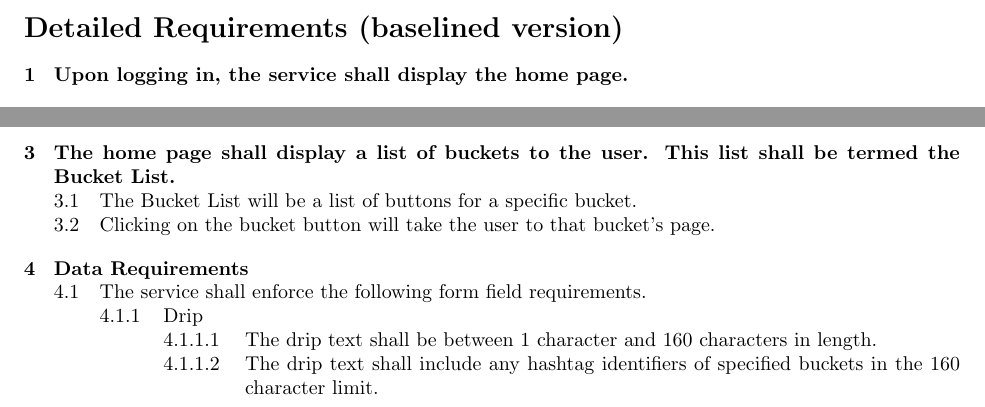
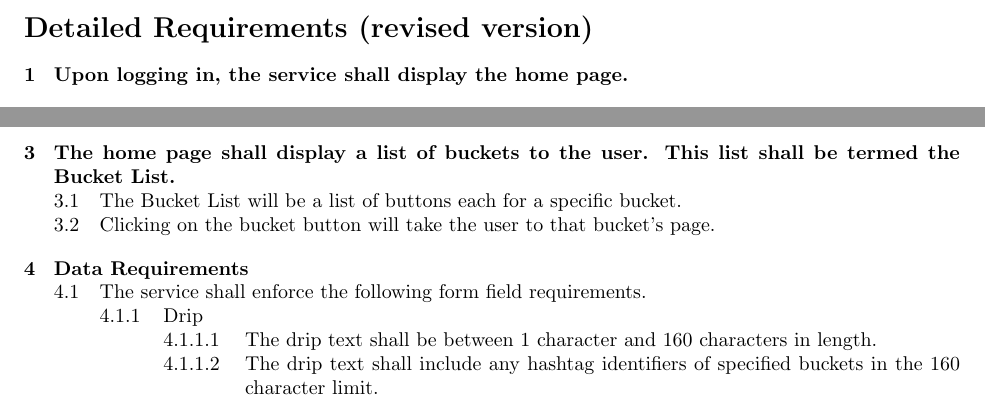
Before and after one commit to CS506/fall2016-group1, a LaTeX document (docs/sprint2/revised-requirements.tex): two parts of page 1 of 2, joined at a grey line, cut so that both start at the same text. Compiled offline with pdfLaTeX.

Commit message:
Made some revisions based on understandability metric

```diff
--- a/docs/sprint2/revised-requirements.tex
+++ b/docs/sprint2/revised-requirements.tex
@@ -4,7 +4,7 @@
 
 \begin{document}
 
-\section*{Detailed Requirements (baselined version)}
+\section*{Detailed Requirements (revised version)}
 
 \begin{easylist}[articletoc]
 @ Upon logging in, the service shall display the home page.
@@ -29,7 +29,7 @@
 @@@@ The current date and time according to the clock of the machine on which the server is running.
 @@ After the document is inserted into the database, the user shall be directed to the home page and the following message shall be displayed above the Drip Creation form: ``Your drip was saved!''
 @ The home page shall display a list of buckets to the user. This list shall be termed the Bucket List.
-@@ The Bucket List will be a list of buttons for a specific bucket.
+@@ The Bucket List will be a list of buttons each for a specific bucket.
 @@ Clicking on the bucket button will take the user to that bucket’s page.
 @ Data Requirements
 @@ The service shall enforce the following form field requirements.
```
Also changed, not shown: docs/sprint2/revised-requirements.pdf.
